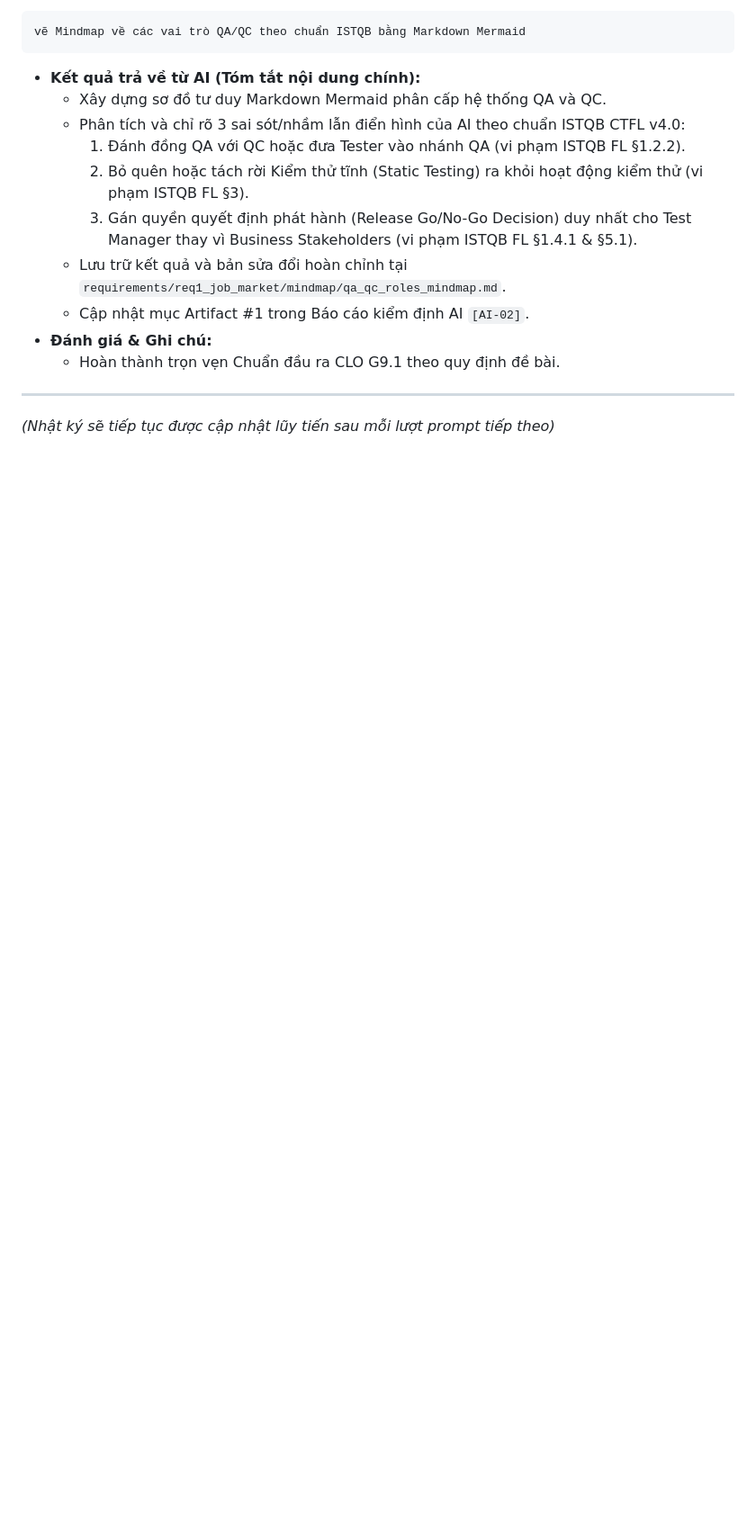
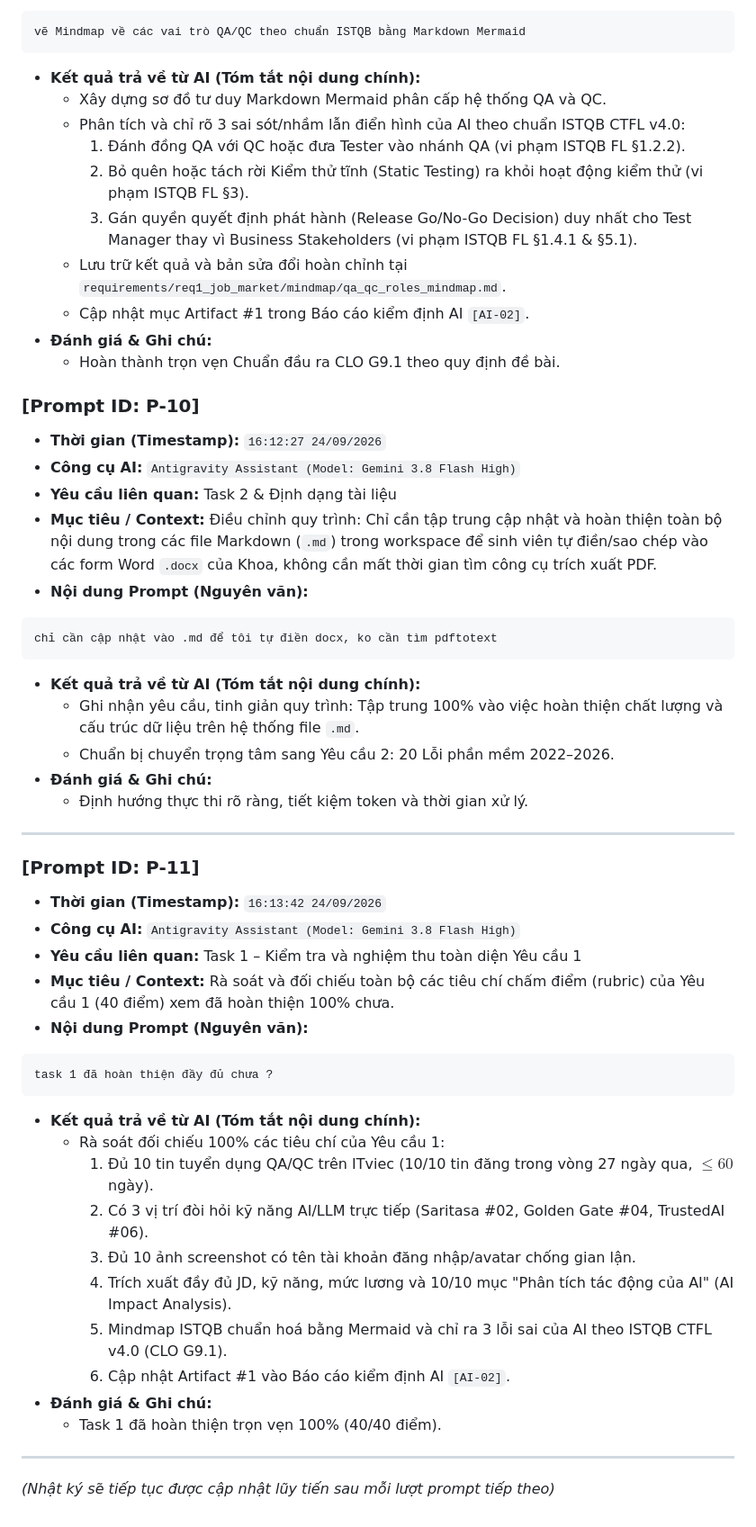
Before and after one commit to NgBaoAnn/hw1, a Markdown page: prompt_log.md, the part around the change. Shown at 90% size. Drawn GitHub-style; blank space fills up the shorter version.

Commit message:
docs: sync prompt log up to P-11 and update Task 1 completion status in plan

````diff
--- a/prompt_log.md
+++ b/prompt_log.md
@@ -183,5 +183,42 @@ vẽ Mindmap về các vai trò QA/QC theo chuẩn ISTQB bằng Markdown Mermaid
 - **Đánh giá & Ghi chú:**
   - Hoàn thành trọn vẹn Chuẩn đầu ra CLO G9.1 theo quy định đề bài.
 
+### [Prompt ID: P-10]
+- **Thời gian (Timestamp):** `16:12:27 24/09/2026`
+- **Công cụ AI:** `Antigravity Assistant (Model: Gemini 3.8 Flash High)`
+- **Yêu cầu liên quan:** Task 2 & Định dạng tài liệu
+- **Mục tiêu / Context:** Điều chỉnh quy trình: Chỉ cần tập trung cập nhật và hoàn thiện toàn bộ nội dung trong các file Markdown (`.md`) trong workspace để sinh viên tự điền/sao chép vào các form Word `.docx` của Khoa, không cần mất thời gian tìm công cụ trích xuất PDF.
+- **Nội dung Prompt (Nguyên văn):**
+```text
+chỉ cần cập nhật vào .md để tôi tự điền docx, ko cần tìm pdftotext
+```
+- **Kết quả trả về từ AI (Tóm tắt nội dung chính):**
+  - Ghi nhận yêu cầu, tinh giản quy trình: Tập trung 100% vào việc hoàn thiện chất lượng và cấu trúc dữ liệu trên hệ thống file `.md`.
+  - Chuẩn bị chuyển trọng tâm sang Yêu cầu 2: 20 Lỗi phần mềm 2022–2026.
+- **Đánh giá & Ghi chú:**
+  - Định hướng thực thi rõ ràng, tiết kiệm token và thời gian xử lý.
+
+---
+
+### [Prompt ID: P-11]
+- **Thời gian (Timestamp):** `16:13:42 24/09/2026`
+- **Công cụ AI:** `Antigravity Assistant (Model: Gemini 3.8 Flash High)`
+- **Yêu cầu liên quan:** Task 1 – Kiểm tra và nghiệm thu toàn diện Yêu cầu 1
+- **Mục tiêu / Context:** Rà soát và đối chiếu toàn bộ các tiêu chí chấm điểm (rubric) của Yêu cầu 1 (40 điểm) xem đã hoàn thiện 100% chưa.
+- **Nội dung Prompt (Nguyên văn):**
+```text
+task 1 đã hoàn thiện đầy đủ chưa ?
+```
+- **Kết quả trả về từ AI (Tóm tắt nội dung chính):**
+  - Rà soát đối chiếu 100% các tiêu chí của Yêu cầu 1:
+    1. Đủ 10 tin tuyển dụng QA/QC trên ITviec (10/10 tin đăng trong vòng 27 ngày qua, $\le 60$ ngày).
+    2. Có 3 vị trí đòi hỏi kỹ năng AI/LLM trực tiếp (Saritasa #02, Golden Gate #04, TrustedAI #06).
+    3. Đủ 10 ảnh screenshot có tên tài khoản đăng nhập/avatar chống gian lận.
+    4. Trích xuất đầy đủ JD, kỹ năng, mức lương và 10/10 mục "Phân tích tác động của AI" (AI Impact Analysis).
+    5. Mindmap ISTQB chuẩn hoá bằng Mermaid và chỉ ra 3 lỗi sai của AI theo ISTQB CTFL v4.0 (CLO G9.1).
+    6. Cập nhật Artifact #1 vào Báo cáo kiểm định AI `[AI-02]`.
+- **Đánh giá & Ghi chú:**
+  - Task 1 đã hoàn thiện trọn vẹn 100% (40/40 điểm).
+
 ---
 *(Nhật ký sẽ tiếp tục được cập nhật lũy tiến sau mỗi lượt prompt tiếp theo)*
````
Also changed, not shown: PLAN_HW01.md (+18 -18 lines), reports/Appendix_A_Prompt_Log.md (+37 -0 lines).
